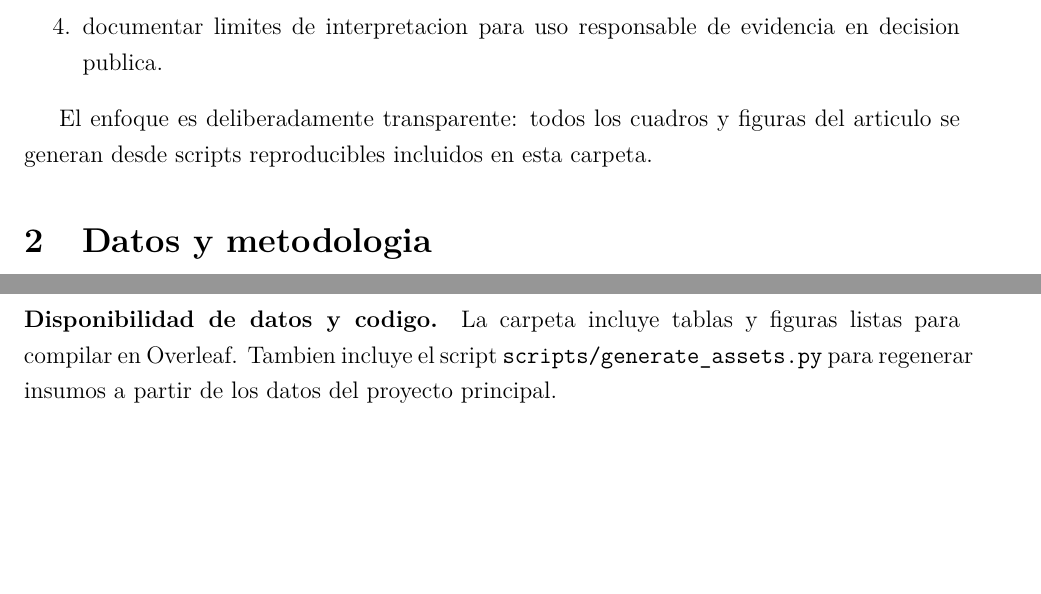
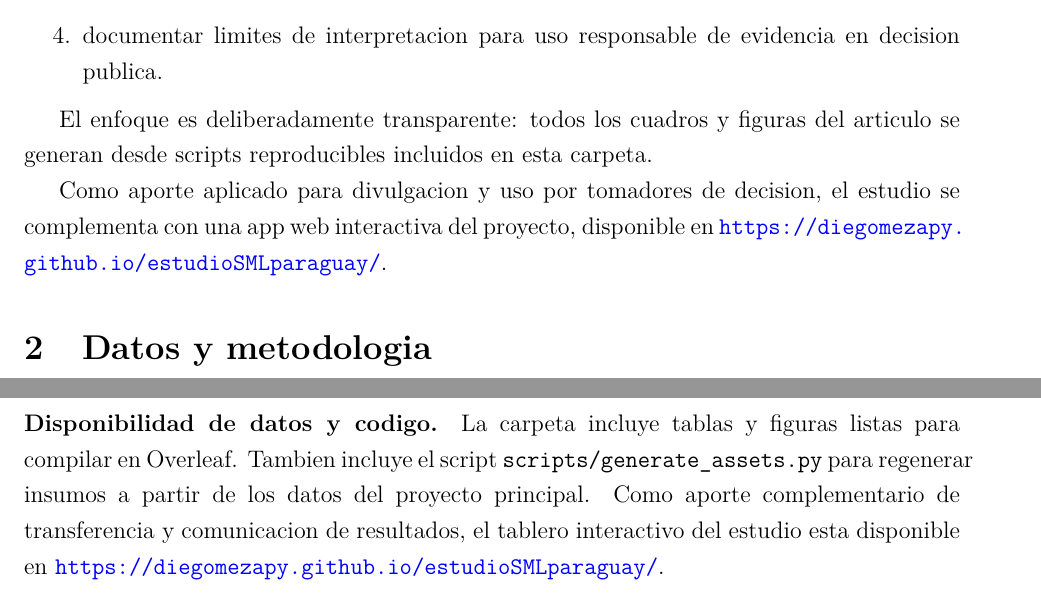
Before and after one commit to diegomezapy/estudioSMLparaguay, a LaTeX paper (articulo_overleaf_espiral/main.tex, which reads articulo_overleaf_espiral/sections/01_introduccion.tex, articulo_overleaf_espiral/sections/05_declaraciones.tex): two parts of pages 2 and 9 of 10, joined at a grey line, cut so that both start at the same text, the shorter picture padded with empty space. Compiled offline with pdfLaTeX.

Commit message:
docs(articulo): agregar enlace de app web como aporte metodologico

```diff
--- a/articulo_overleaf_espiral/sections/01_introduccion.tex
+++ b/articulo_overleaf_espiral/sections/01_introduccion.tex
@@ -13,3 +13,5 @@ Este trabajo contribuye con una plataforma reproducible y un articulo tecnico ce
 \end{enumerate}
 
 El enfoque es deliberadamente transparente: todos los cuadros y figuras del articulo se generan desde scripts reproducibles incluidos en esta carpeta.
+
+Como aporte aplicado para divulgacion y uso por tomadores de decision, el estudio se complementa con una app web interactiva del proyecto, disponible en \url{https://diegomezapy.github.io/estudioSMLparaguay/}.
--- a/articulo_overleaf_espiral/sections/05_declaraciones.tex
+++ b/articulo_overleaf_espiral/sections/05_declaraciones.tex
@@ -4,7 +4,7 @@
 Implementacion del articulo y del sistema reproducible por Diego Bernardo Meza. La seccion metodologica se desarrolla en colaboracion con el enfoque original del estadistico Diego Daniel Sanabria.
 
 \paragraph{Disponibilidad de datos y codigo.}
-La carpeta incluye tablas y figuras listas para compilar en Overleaf. Tambien incluye el script \texttt{scripts/generate\_assets.py} para regenerar insumos a partir de los datos del proyecto principal.
+La carpeta incluye tablas y figuras listas para compilar en Overleaf. Tambien incluye el script \texttt{scripts/generate\_assets.py} para regenerar insumos a partir de los datos del proyecto principal. Como aporte complementario de transferencia y comunicacion de resultados, el tablero interactivo del estudio esta disponible en \url{https://diegomezapy.github.io/estudioSMLparaguay/}.
 
 \paragraph{Limitaciones y uso responsable.}
 Este trabajo ofrece evidencia descriptiva y de evento; no constituye por si mismo una identificacion causal estructural. Los resultados son sensibles a filtros, horizonte, criterio de solapamiento y calidad muestral de subgrupos.
```
Also changed, not shown: articulo_overleaf_espiral/main.pdf.
